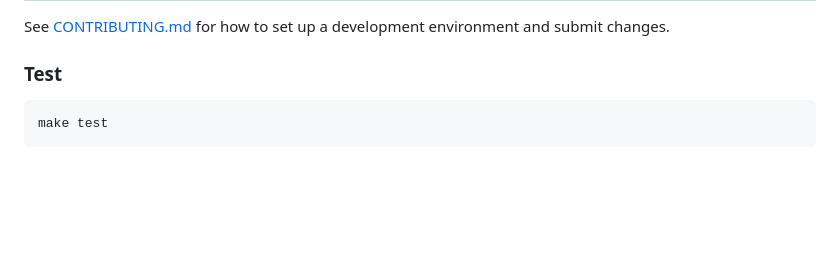
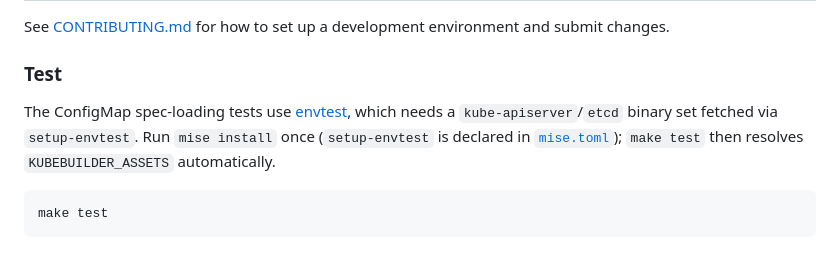
Before and after one commit to nonchan7720/manifold, a Markdown page: README.md, the part around the change. Drawn GitHub-style; blank space fills up the shorter version.

````diff
--- a/README.md
+++ b/README.md
@@ -941,6 +941,8 @@ See [CONTRIBUTING.md](CONTRIBUTING.md) for how to set up a development environme
 
 ### Test
 
+The ConfigMap spec-loading tests use [envtest](https://book.kubebuilder.io/reference/envtest.html), which needs a `kube-apiserver`/`etcd` binary set fetched via `setup-envtest`. Run `mise install` once (`setup-envtest` is declared in [`mise.toml`](mise.toml)); `make test` then resolves `KUBEBUILDER_ASSETS` automatically.
+
 ```bash
 make test
 ```
````
Also changed, not shown: README_ja.md (+2 -0 lines).
